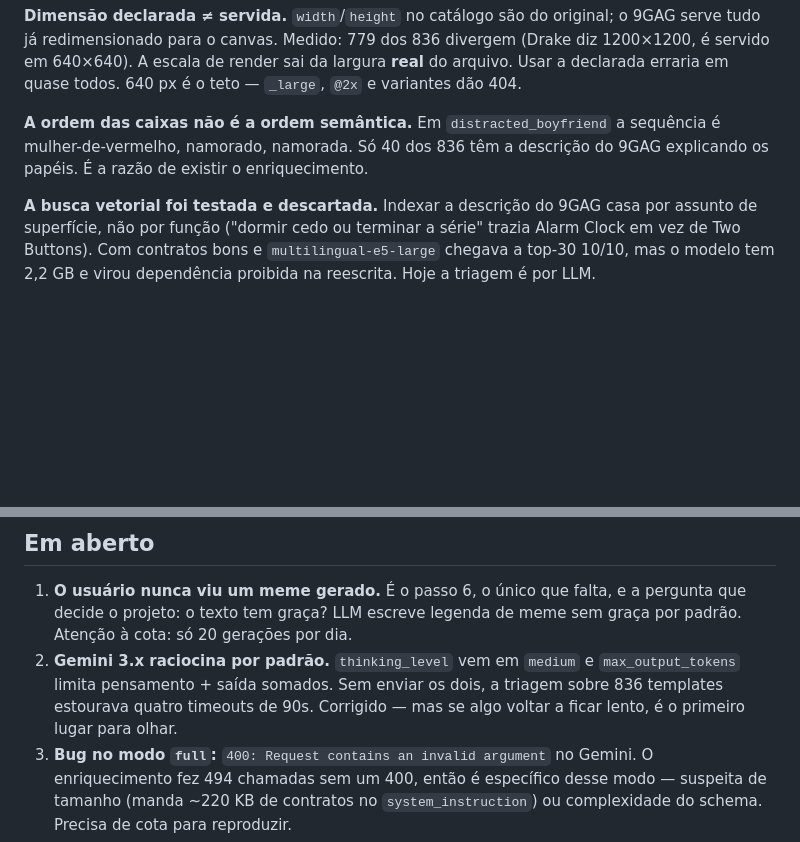
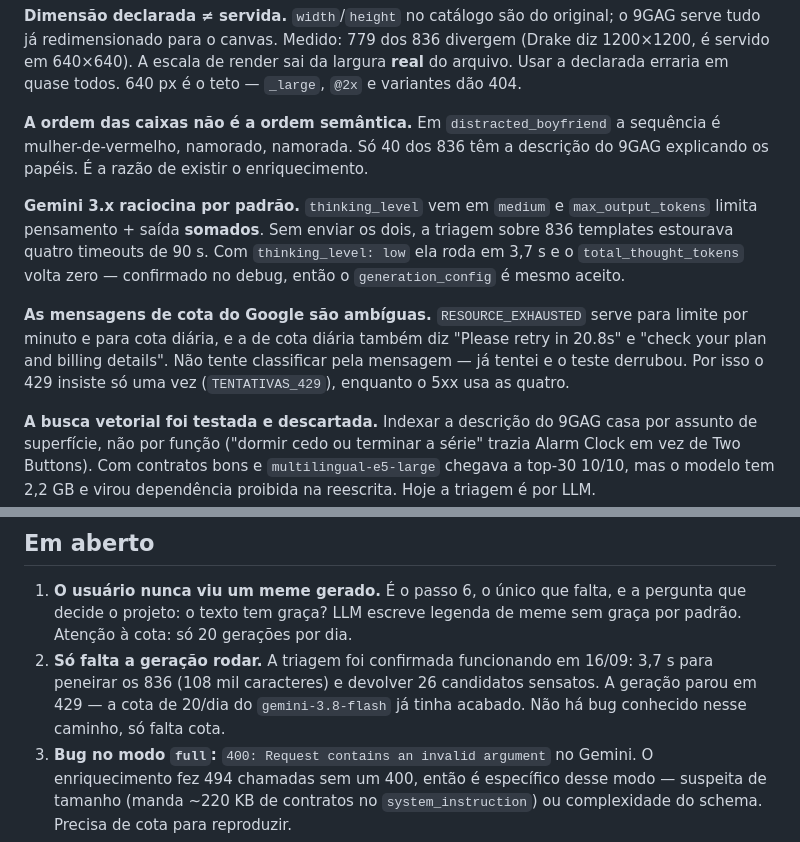
Before and after one commit to antigerme/meme-generator, a Markdown page: CLAUDE.md, 2 parts joined by grey strips. Drawn GitHub-style; blank space fills up the shorter version.

Commit message:
Registra a triagem confirmada e a ambiguidade das mensagens de cota
A triagem rodou em 3,7s sobre os 836 contratos com total_thought_tokens zero,
o que confirma que o generation_config e aceito -- era a duvida que motivou o
modo debug.

Tambem deixa anotado que as mensagens de cota do Google nao distinguem limite
por minuto de cota diaria, para ninguem tentar classificar de novo.

Co-Authored-By: Claude Opus 5 <noreply@anthropic.com>
Claude-Session: https://claude.ai/code/session_015t6UeeqBWqVvHB5Vo3Zo4K

```diff
--- a/CLAUDE.md
+++ b/CLAUDE.md
@@ -51,6 +51,18 @@ o 9GAG serve tudo já redimensionado para o canvas. Medido: 779 dos 836 divergem
 sequência é mulher-de-vermelho, namorado, namorada. Só 40 dos 836 têm a
 descrição do 9GAG explicando os papéis. É a razão de existir o enriquecimento.
 
+**Gemini 3.x raciocina por padrão.** `thinking_level` vem em `medium` e
+`max_output_tokens` limita pensamento + saída **somados**. Sem enviar os dois, a
+triagem sobre 836 templates estourava quatro timeouts de 90 s. Com
+`thinking_level: low` ela roda em 3,7 s e o `total_thought_tokens` volta zero —
+confirmado no debug, então o `generation_config` é mesmo aceito.
+
+**As mensagens de cota do Google são ambíguas.** `RESOURCE_EXHAUSTED` serve para
+limite por minuto e para cota diária, e a de cota diária também diz "Please
+retry in 20.8s" e "check your plan and billing details". Não tente classificar
+pela mensagem — já tentei e o teste derrubou. Por isso o 429 insiste só uma vez
+(`TENTATIVAS_429`), enquanto o 5xx usa as quatro.
+
 **A busca vetorial foi testada e descartada.** Indexar a descrição do 9GAG casa
 por assunto de superfície, não por função ("dormir cedo ou terminar a série"
 trazia Alarm Clock em vez de Two Buttons). Com contratos bons e
@@ -79,10 +91,11 @@ três papéis) e a retomada após interrupção, crash e cota esgotada.
 1. **O usuário nunca viu um meme gerado.** É o passo 6, o único que falta, e a
    pergunta que decide o projeto: o texto tem graça? LLM escreve legenda de
    meme sem graça por padrão. Atenção à cota: só 20 gerações por dia.
-2. **Gemini 3.x raciocina por padrão.** `thinking_level` vem em `medium` e
-   `max_output_tokens` limita pensamento + saída somados. Sem enviar os dois, a
-   triagem sobre 836 templates estourava quatro timeouts de 90s. Corrigido —
-   mas se algo voltar a ficar lento, é o primeiro lugar para olhar.
+2. **Só falta a geração rodar.** A triagem foi confirmada funcionando em
+   16/09: 3,7 s para peneirar os 836 (108 mil caracteres) e devolver 26
+   candidatos sensatos. A geração parou em 429 — a cota de 20/dia do
+   `gemini-3.8-flash` já tinha acabado. Não há bug conhecido nesse caminho,
+   só falta cota.
 3. **Bug no modo `full`:** `400: Request contains an invalid argument` no
    Gemini. O enriquecimento fez 494 chamadas sem um 400, então é específico
    desse modo — suspeita de tamanho (manda ~220 KB de contratos no
```
